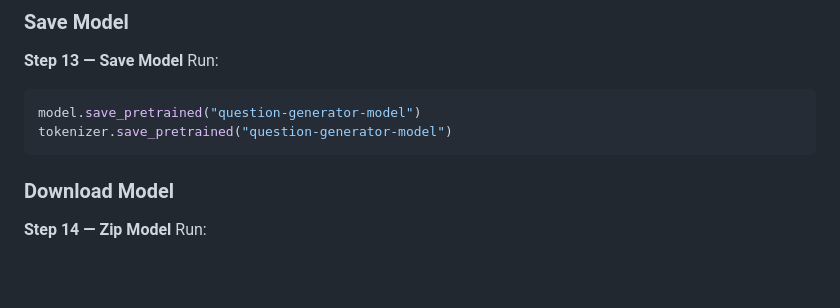
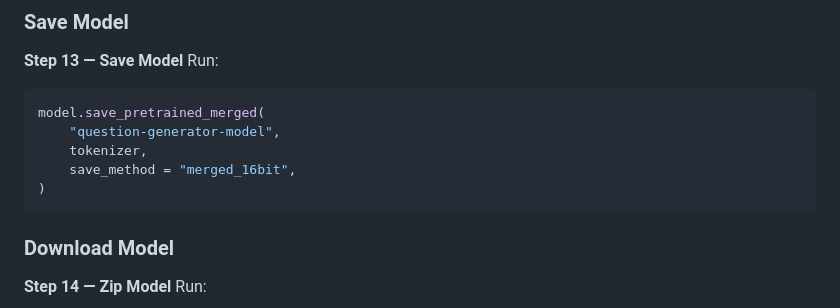
Before and after one commit to Hari-Nikesh-R/gen-ai-notebook, a Markdown page: day3_build_ai_application/question_paper_ai/README.md, the part around the change. Drawn GitHub-style; blank space fills up the shorter version.

Commit message:
model.save_pretrained_merged(     question-generator-model,     tokenizer,     save_method = merged_16bit, )

````diff
--- a/day3_build_ai_application/question_paper_ai/README.md
+++ b/day3_build_ai_application/question_paper_ai/README.md
@@ -216,8 +216,11 @@ Now actual fine-tuning starts.
 **Step 13 — Save Model**
 Run:
 ```python
-model.save_pretrained("question-generator-model")
-tokenizer.save_pretrained("question-generator-model")
+model.save_pretrained_merged(
+    "question-generator-model",
+    tokenizer,
+    save_method = "merged_16bit",
+)
 ```
 
 ### Download Model
````
